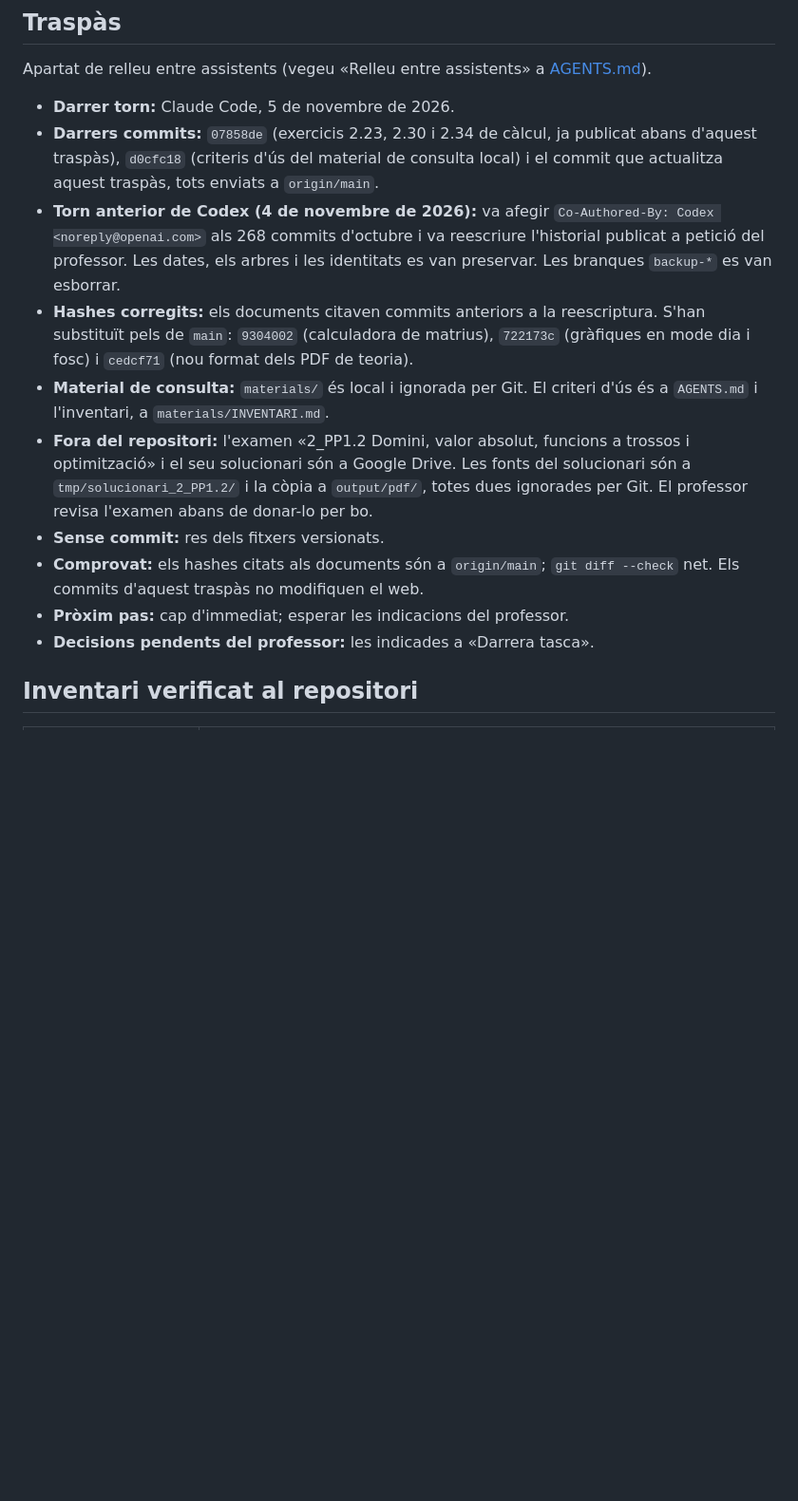
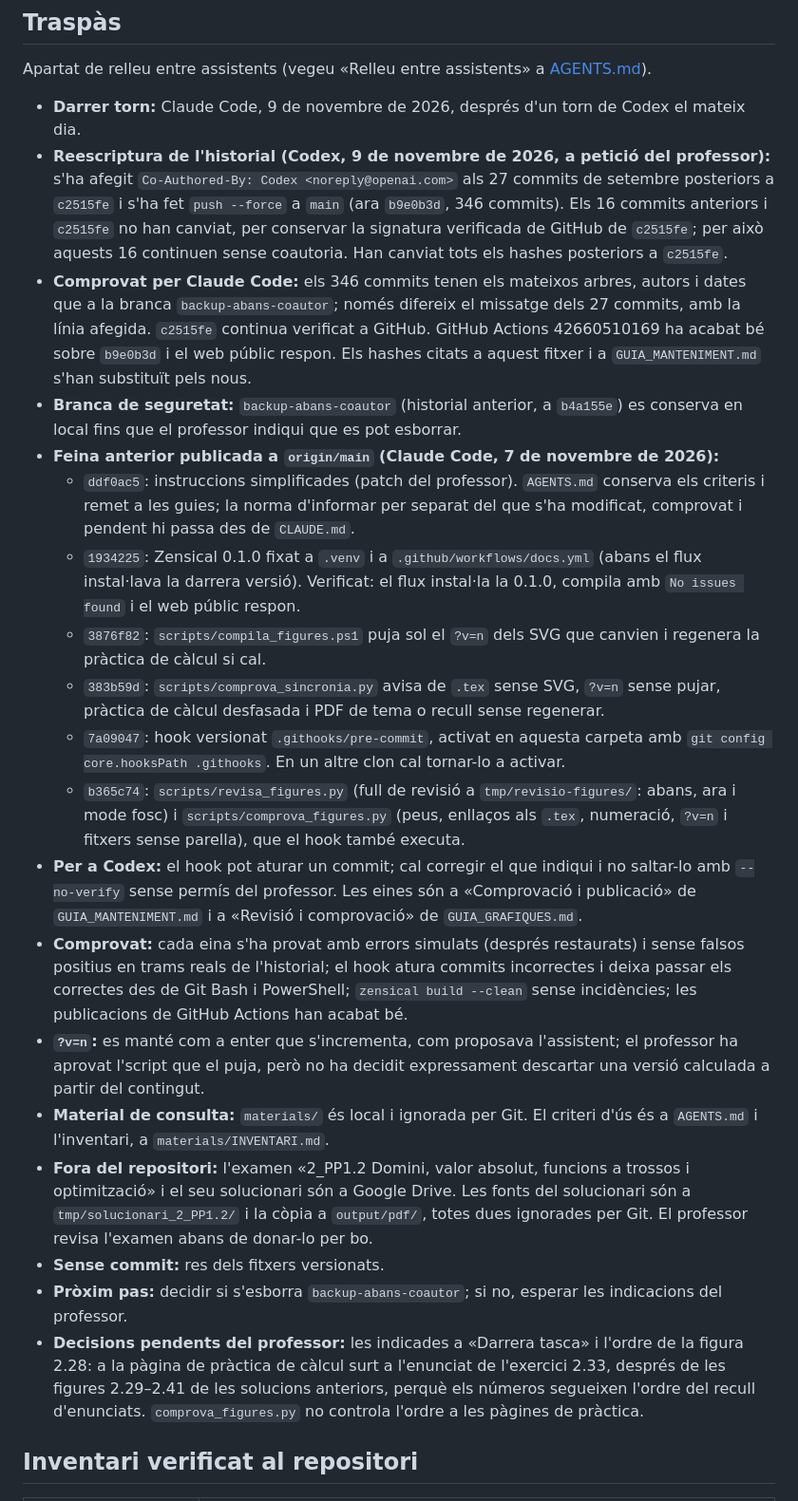
Before and after one commit to albertcid-PA/Matematiques2BAT-MACS, a Markdown page: ESTAT_PROJECTE.md, the part around one of its changes. Shown at 95% size. Rendered like a GitHub page; blank space fills up the shorter version.

Commit message:
Actualitza els hashes i el traspàs després de la reescriptura
Substitueix els hashes citats que han canviat en afegir la coautoria
de Codex als commits de setembre i registra la verificació.

Co-Authored-By: Claude Opus 5.5 <noreply@anthropic.com>

```diff
--- a/ESTAT_PROJECTE.md
+++ b/ESTAT_PROJECTE.md
@@ -6,16 +6,25 @@ Data de l'inventari inicial: **1 de novembre de 2026**. Aquest document és un p
 
 Apartat de relleu entre assistents (vegeu «Relleu entre assistents» a [AGENTS.md](AGENTS.md)).
 
-- **Darrer torn:** Claude Code, 5 de novembre de 2026.
-- **Darrers commits:** `07858de` (exercicis 2.23, 2.30 i 2.34 de càlcul, ja publicat abans d'aquest traspàs), `d0cfc18` (criteris d'ús del material de consulta local) i el commit que actualitza aquest traspàs, tots enviats a `origin/main`.
-- **Torn anterior de Codex (4 de novembre de 2026):** va afegir `Co-Authored-By: Codex <noreply@openai.com>` als 268 commits d'octubre i va reescriure l'historial publicat a petició del professor. Les dates, els arbres i les identitats es van preservar. Les branques `backup-*` es van esborrar.
-- **Hashes corregits:** els documents citaven commits anteriors a la reescriptura. S'han substituït pels de `main`: `9304002` (calculadora de matrius), `722173c` (gràfiques en mode dia i fosc) i `cedcf71` (nou format dels PDF de teoria).
+- **Darrer torn:** Claude Code, 9 de novembre de 2026, després d'un torn de Codex el mateix dia.
+- **Reescriptura de l'historial (Codex, 9 de novembre de 2026, a petició del professor):** s'ha afegit `Co-Authored-By: Codex <noreply@openai.com>` als 27 commits de setembre posteriors a `c2515fe` i s'ha fet `push --force` a `main` (ara `b9e0b3d`, 346 commits). Els 16 commits anteriors i `c2515fe` no han canviat, per conservar la signatura verificada de GitHub de `c2515fe`; per això aquests 16 continuen sense coautoria. Han canviat tots els hashes posteriors a `c2515fe`.
+- **Comprovat per Claude Code:** els 346 commits tenen els mateixos arbres, autors i dates que a la branca `backup-abans-coautor`; només difereix el missatge dels 27 commits, amb la línia afegida. `c2515fe` continua verificat a GitHub. GitHub Actions 42660510169 ha acabat bé sobre `b9e0b3d` i el web públic respon. Els hashes citats a aquest fitxer i a `GUIA_MANTENIMENT.md` s'han substituït pels nous.
+- **Branca de seguretat:** `backup-abans-coautor` (historial anterior, a `b4a155e`) es conserva en local fins que el professor indiqui que es pot esborrar.
+- **Feina anterior publicada a `origin/main` (Claude Code, 7 de novembre de 2026):**
+  - `ddf0ac5`: instruccions simplificades (patch del professor). `AGENTS.md` conserva els criteris i remet a les guies; la norma d'informar per separat del que s'ha modificat, comprovat i pendent hi passa des de `CLAUDE.md`.
+  - `1934225`: Zensical 0.1.0 fixat a `.venv` i a `.github/workflows/docs.yml` (abans el flux instal·lava la darrera versió). Verificat: el flux instal·la la 0.1.0, compila amb `No issues found` i el web públic respon.
+  - `3876f82`: `scripts/compila_figures.ps1` puja sol el `?v=n` dels SVG que canvien i regenera la pràctica de càlcul si cal.
+  - `383b59d`: `scripts/comprova_sincronia.py` avisa de `.tex` sense SVG, `?v=n` sense pujar, pràctica de càlcul desfasada i PDF de tema o recull sense regenerar.
+  - `7a09047`: hook versionat `.githooks/pre-commit`, activat en aquesta carpeta amb `git config core.hooksPath .githooks`. En un altre clon cal tornar-lo a activar.
+  - `b365c74`: `scripts/revisa_figures.py` (full de revisió a `tmp/revisio-figures/`: abans, ara i mode fosc) i `scripts/comprova_figures.py` (peus, enllaços als `.tex`, numeració, `?v=n` i fitxers sense parella), que el hook també executa.
+- **Per a Codex:** el hook pot aturar un commit; cal corregir el que indiqui i no saltar-lo amb `--no-verify` sense permís del professor. Les eines són a «Comprovació i publicació» de `GUIA_MANTENIMENT.md` i a «Revisió i comprovació» de `GUIA_GRAFIQUES.md`.
+- **Comprovat:** cada eina s'ha provat amb errors simulats (després restaurats) i sense falsos positius en trams reals de l'historial; el hook atura commits incorrectes i deixa passar els correctes des de Git Bash i PowerShell; `zensical build --clean` sense incidències; les publicacions de GitHub Actions han acabat bé.
+- **`?v=n`:** es manté com a enter que s'incrementa, com proposava l'assistent; el professor ha aprovat l'script que el puja, però no ha decidit expressament descartar una versió calculada a partir del contingut.
 - **Material de consulta:** `materials/` és local i ignorada per Git. El criteri d'ús és a `AGENTS.md` i l'inventari, a `materials/INVENTARI.md`.
 - **Fora del repositori:** l'examen «2_PP1.2 Domini, valor absolut, funcions a trossos i optimització» i el seu solucionari són a Google Drive. Les fonts del solucionari són a `tmp/solucionari_2_PP1.2/` i la còpia a `output/pdf/`, totes dues ignorades per Git. El professor revisa l'examen abans de donar-lo per bo.
 - **Sense commit:** res dels fitxers versionats.
-- **Comprovat:** els hashes citats als documents són a `origin/main`; `git diff --check` net. Els commits d'aquest traspàs no modifiquen el web.
-- **Pròxim pas:** cap d'immediat; esperar les indicacions del professor.
-- **Decisions pendents del professor:** les indicades a «Darrera tasca».
+- **Pròxim pas:** decidir si s'esborra `backup-abans-coautor`; si no, esperar les indicacions del professor.
+- **Decisions pendents del professor:** les indicades a «Darrera tasca» i l'ordre de la figura 2.28: a la pàgina de pràctica de càlcul surt a l'enunciat de l'exercici 2.33, després de les figures 2.29–2.41 de les solucions anteriors, perquè els números segueixen l'ordre del recull d'enunciats. `comprova_figures.py` no controla l'ordre a les pàgines de pràctica.
 
 ## Inventari verificat al repositori
 
```
Also changed, not shown: other parts of ESTAT_PROJECTE.md (+2 -2 lines), GUIA_MANTENIMENT.md (+1 -1 lines).
